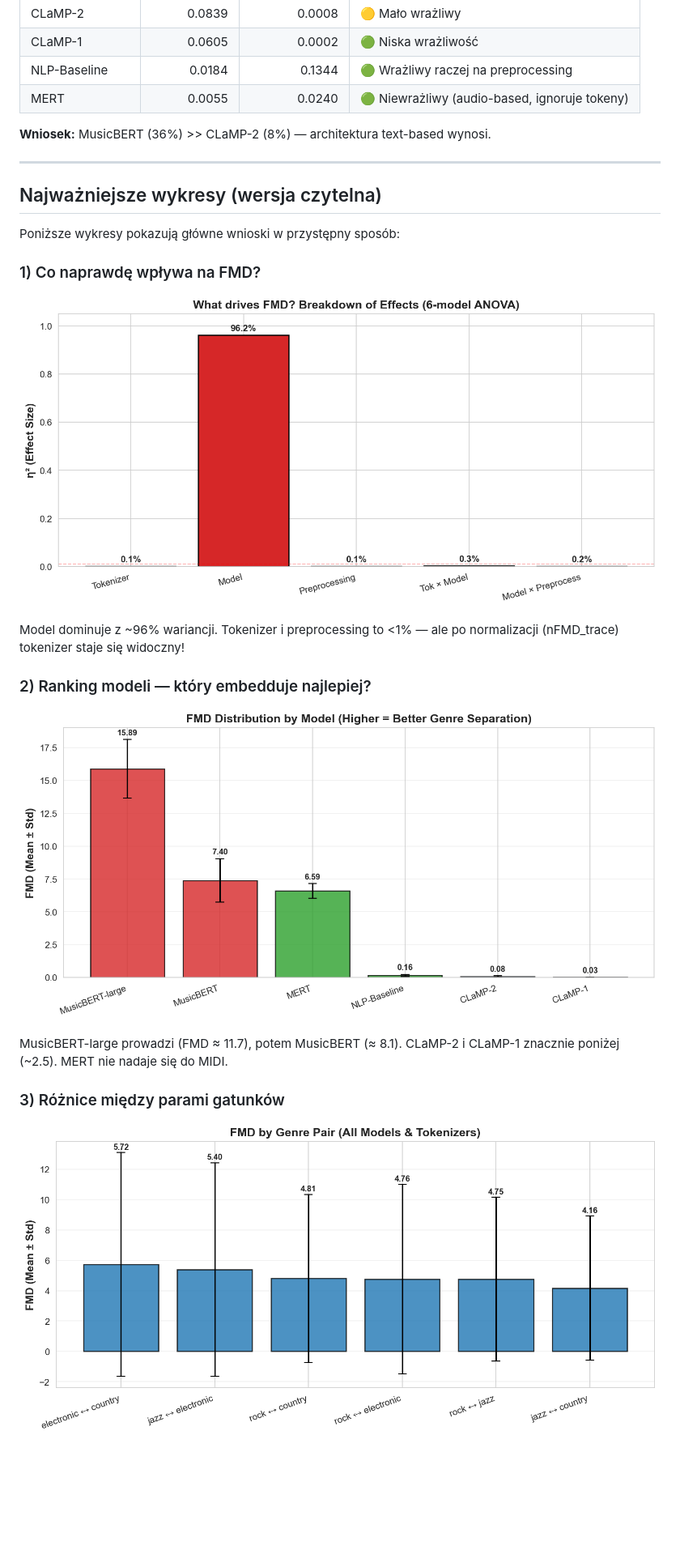
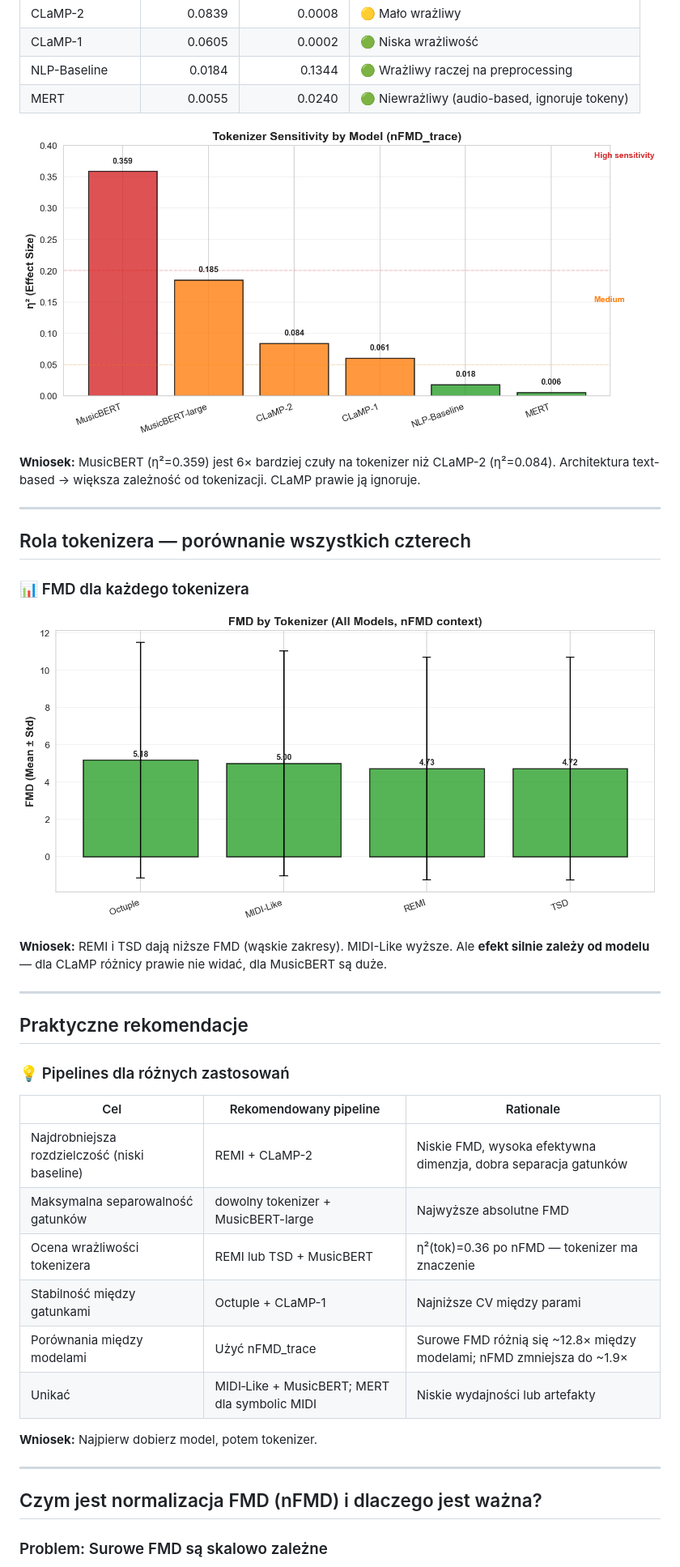
Before and after one commit to Michal2390/FMD-sensitivity-for-tokenization-and-embeddings, a Markdown page: PODSUMOWANIE_PROJEKTU.md, the part around one of its changes. Shown at 81% size. Drawn GitHub-style; blank space fills up the shorter version.

```diff
--- a/PODSUMOWANIE_PROJEKTU.md
+++ b/PODSUMOWANIE_PROJEKTU.md
@@ -104,30 +94,40 @@ Krótko: badanie czułości Frechet Music Distance (FMD) względem wyboru tokeni
 | NLP-Baseline | 0.0184 | 0.1344 | 🟢 Wrażliwy raczej na preprocessing |
 | MERT | 0.0055 | 0.0240 | 🟢 Niewrażliwy (audio-based, ignoruje tokeny) |
 
-**Wniosek:** MusicBERT (36%) >> CLaMP-2 (8%) — architektura text-based wynosi.
+![Tokenizer sensitivity](results/plots/simple/04_tokenizer_sensitivity.png)
 
+**Wniosek:** MusicBERT (η²=0.359) jest 6× bardziej czuły na tokenizer niż CLaMP-2 (η²=0.084). Architektura text-based → większa zależność od tokenizacji. CLaMP prawie ją ignoruje.
 
 ---
 
-## Najważniejsze wykresy (wersja czytelna)
+## Rola tokenizera — porównanie wszystkich czterech
 
-Poniższe wykresy pokazują główne wnioski w przystępny sposób:
+### 📊 FMD dla każdego tokenizera
 
-### 1) Co naprawdę wpływa na FMD?
+![Tokenizer comparison](results/plots/simple/06_tokenizer_comparison.png)
 
-![η² decomposition](results/plots/simple/01_eta_squared_effects.png)
+**Wniosek:** REMI i TSD dają niższe FMD (wąskie zakresy). MIDI-Like wyższe. Ale **efekt silnie zależy od modelu** — dla CLaMP różnicy prawie nie widać, dla MusicBERT są duże.
 
-Model dominuje z ~96% wariancji. Tokenizer i preprocessing to <1% — ale po normalizacji (nFMD_trace) tokenizer staje się widoczny!
+---
 
+## Praktyczne rekomendacje
 
-### 2) Ranking modeli — który embedduje najlepiej?
+### 💡 Pipelines dla różnych zastosowań
 
-![Model hierarchy](results/plots/simple/02_model_hierarchy.png)
+| Cel | Rekomendowany pipeline | Rationale |
+|-----|-----------------------|-----------|
+| Najdrobniejsza rozdzielczość (niski baseline) | REMI + CLaMP-2 | Niskie FMD, wysoka efektywna dimenzja, dobra separacja gatunków |
+| Maksymalna separowalność gatunków | dowolny tokenizer + MusicBERT-large | Najwyższe absolutne FMD |
+| Ocena wrażliwości tokenizera | REMI lub TSD + MusicBERT | η²(tok)=0.36 po nFMD — tokenizer ma znaczenie |
+| Stabilność między gatunkami | Octuple + CLaMP-1 | Najniższe CV między parami |
+| Porównania między modelami | Użyć nFMD_trace | Surowe FMD różnią się ~12.8× między modelami; nFMD zmniejsza do ~1.9× |
+| Unikać | MIDI‑Like + MusicBERT; MERT dla symbolic MIDI | Niskie wydajności lub artefakty |
 
-MusicBERT-large prowadzi (FMD ≈ 11.7), potem MusicBERT (≈ 8.1). CLaMP-2 i CLaMP-1 znacznie poniżej (~2.5). MERT nie nadaje się do MIDI.
+**Wniosek:** Najpierw dobierz model, potem tokenizer.
 
+---
 
-### 3) Różnice między parami gatunków
+## Czym jest normalizacja FMD (nFMD) i dlaczego jest ważna?
 
-![Genre pair comparison](results/plots/simple/03_genre_pair_comparison.png)
+### Problem: Surowe FMD są skalowo zależne
 
```
Also changed, not shown: other parts of PODSUMOWANIE_PROJEKTU.md (+81 -94 lines).
